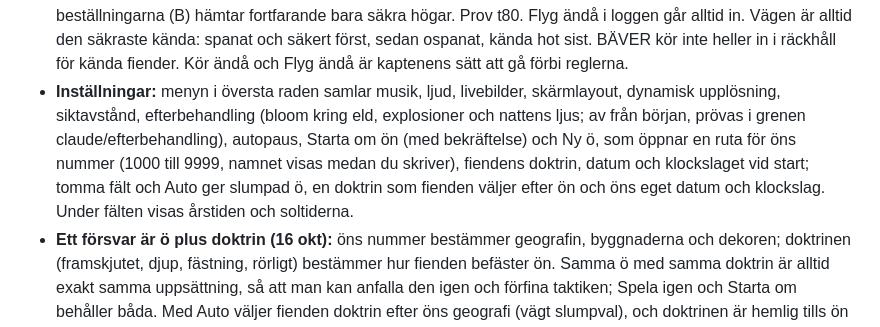
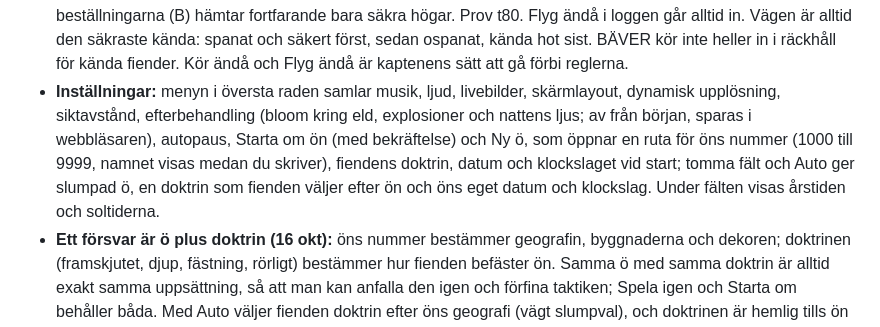
Before and after one commit to MagnusTjerneld/beachhead, a Markdown page: README.md, the part around one of its changes. Rendered like a GitHub page.

Commit message:
README: efterbehandlingen och isens ljus i main (issue 87)
Co-Authored-By: Claude Opus 5.5 (1M context) <noreply@anthropic.com>
Claude-Session: https://claude.ai/code/session_01TcwM6V5RbCsKu5gMukufs2

```diff
--- a/README.md
+++ b/README.md
@@ -97,7 +97,7 @@ python3 -m http.server 8000
 - **GETING på radiolänk:** GETING fungerar bara inom 250 m från Birka eller ett fordon (BÄVER, VARG), som själva når Birka. HÖK räknas inte, annars kunde en HÖK utanför kusten bära nätet. Spaningen följer alltså fronten. Sjökortet visar nätet när en GETING är vald; en waypoint utanför stannar vid gränsen, och en GETING som tappar länken vänder tillbaka. Sedan 16 okt räknas också en HÖK som är inom ledningsnätet som relä, och en GETING som kaptenen flyger själv stannar vid nätets gräns. Sedan 17 okt når Birkas mast 550 m och övriga reläer 300 m, en tagen punkt är också relä, och en GETING flyger genom nätet runt dess luckor i stället för rakt ut ur det.
 - **GETING utforskar:** ger kaptenen en GETING ordern Utforska (knappen eller hjulet; fritt eller bara zonen man pekar på) utforskar den som uppdrag. En spanad zon rapporteras och GETING väntar på order. Den flyger dit den ser mest ospanad mark per flugen meter, ungefär två synvidder i taget, och håller punkten tills den är framme (22 okt, Magnus: förut valde den närmaste ospanade punkt, som alltid låg vid synkanten, och kröp fram några meter i taget; `exploreTarget`, `exploreGain`). Vägen planeras om varje sekund, och upptäcker den ett hot som den redan är inom räckhåll för viker den rakt ut. Den håller sig utanför räckhåll för kända hot (70 m när den är låg, 110 m för luftvärnets radar; hög bara luftvärnet, 132 m), laddar vid fartyget och fortsätter. På tre minuter med obegränsad radio spanar en hög GETING 66 till 90 % av ön (förut 28 till 50 %), en låg 47 till 63 % (förut 20 till 39 %), mätt på åtta öar med fienden kvar. Ser 120 m och har batteri för tio minuter. Den går före HÖK när en VARG behöver spaning.
 - **Kaptenen ger huvudordern:** autonomin verkar inom uppdragen och på händelser, aldrig förbi kaptenens kontroll. När BÄVER själv ber om lufttransport landar KROK den bara på en säkrad plats (16 okt): spanad mark utanför kända hot där allt land inom 300 m (luftvärnets räckvidd mot KROK med marginal) är spanat, så att inget ospanat fast vapen når den, med en säker väg vidare till målet; finns ingen väntar BÄVER. KROK har två hållningar (16 okt): Defensiv, som är standard, håller den vid liv även på kaptenens order (flyttar nedsättningen till närmaste säkrade plats, går inte in i kända hot, drar sig tillbaka under halva skrovet); Offensiv följer kaptenens egna KROK-order (Lyft, Sätt ned här, Flyg hit, Flyg dit med KROK, och sedan 20 okt Bärga) även in i hot och ospanat område och avbryter inte. Bärgningsordern prövades förut mot automatikens säkerhetsregel även på Offensiv och ströks (provspel ö 9949, kp04: tolv gånger, och spelet stod still utan material); nu hämtar KROK högen ändå och varnar en gång, och på Defensiv säger den varför och erbjuder Offensiv. Automatiken och beställningarna (B) hämtar fortfarande bara säkra högar. Prov t80. Flyg ändå i loggen går alltid in. Vägen är alltid den säkraste kända: spanat och säkert först, sedan ospanat, kända hot sist. BÄVER kör inte heller in i räckhåll för kända fiender. Kör ändå och Flyg ändå är kaptenens sätt att gå förbi reglerna.
-- **Inställningar:** menyn i översta raden samlar musik, ljud, livebilder, skärmlayout, dynamisk upplösning, siktavstånd, efterbehandling (bloom kring eld, explosioner och nattens ljus; av från början, prövas i grenen claude/efterbehandling), autopaus, Starta om ön (med bekräftelse) och Ny ö, som öppnar en ruta för öns nummer (1000 till 9999, namnet visas medan du skriver), fiendens doktrin, datum och klockslaget vid start; tomma fält och Auto ger slumpad ö, en doktrin som fienden väljer efter ön och öns eget datum och klockslag. Under fälten visas årstiden och soltiderna.
+- **Inställningar:** menyn i översta raden samlar musik, ljud, livebilder, skärmlayout, dynamisk upplösning, siktavstånd, efterbehandling (bloom kring eld, explosioner och nattens ljus; av från början, sparas i webbläsaren), autopaus, Starta om ön (med bekräftelse) och Ny ö, som öppnar en ruta för öns nummer (1000 till 9999, namnet visas medan du skriver), fiendens doktrin, datum och klockslaget vid start; tomma fält och Auto ger slumpad ö, en doktrin som fienden väljer efter ön och öns eget datum och klockslag. Under fälten visas årstiden och soltiderna.
 - **Ett försvar är ö plus doktrin (16 okt):** öns nummer bestämmer geografin, byggnaderna och dekoren; doktrinen (framskjutet, djup, fästning, rörligt) bestämmer hur fienden befäster ön. Samma ö med samma doktrin är alltid exakt samma uppsättning, så att man kan anfalla den igen och förfina taktiken; Spela igen och Starta om behåller båda. Med Auto väljer fienden doktrin efter öns geografi (vägt slumpval), och doktrinen är hemlig tills ön är vunnen (slutskärmen berättar). `&doktrin=fastning` i adressen väljer doktrin. Testerna, testboten, sandlådan, fälttestet, benchmarket och trailern använder öns grunddoktrin, den ön alltid har haft. Träd ger plats åt fiendens ställningar och spärrar, och sjökortets Pass-etiketter följer spärrarna. Bästa resultat sparas per ö och doktrin.
 - **Livebilder som anpassar sig (25 okt, Magnus):** benchmarkets strider föll till 30 och 20 fps på en GTX 1070, och profilen visade att livebilderna tog mer processortid än huvudbilden: från början (60 bps) ritar var och en hela scenen igen varje bildruta, med egen renderare och 1400 m sikt. Utan att tappa något på en snabb dator har de nu fem nivåer: 4 som förut (1400 m, varje bildruta), 3 (1400 m, 15 per sekund), 2 (800 m, 15), 1 (500 m, 10) och 0 (350 m, 6). Under nivå 4 ritas högst en liten livebild per bildruta, så de turas om, och diset drar ihop sig med sikten så att kanten är dis och inte ett snitt. En sekund med tappade bilder eller en processortid över 90 % av intervallet sänker en nivå; fem sekunder med marginal (under 55 %) höjer en (räknat på varje halvsekunds median, så att en enstaka lång bildruta inte sänker), men inte inom 8 s efter en sänkning, och de två sekunderna efter ett avbrott på över en kvarts sekund (en ö byggs, fliken var borta) räknas inte. Intervallet är skärmens, men aldrig under 60 bps, som för den dynamiska upplösningen. Knappens 15 bps sätter taket vid nivå 3. Statistikrutan (F3) visar nivån och benchmarket nivåns median per scenario (kolumnen `lb`, varje scenario börjar på taket). Med processorn strypt tre gånger i ö 2024 `slag 10` gick bilden från 20 till 30 fps (CPU 41 till 24 ms); resten är huvudbilden.
 - **Stödets vägsökning begränsad (25 okt):** benchmarkets lista över långa bildrutor visade rutor på 200 till 300 ms i simuleringen i stora strider på en långsam processor, och profilen pekade ut vingstödet: varje VARG letar två gånger i sekunden efter skyttar som beskjuter en kamrat, och för varje kandidat sökte A* en väg över hela ön, även när vägen ändå skulle avvisas för att den var längre än 1,5 gånger fågelvägen plus 40 m. Sökningen har nu en längdgräns (`astar` och `astarCells` med `maxLen`, gränsen med 10 % och två cellers marginal, så att ingen väg som togs förut går förlorad), och svaret sparas 2 s per enhet och skytt så länge enheten står inom 15 m. Värsta bildrutan i `slag 20` med processorn strypt tre gånger gick från 383 till 50 ms.
```
Also changed, not shown: other parts of README.md (+2 -0 lines).
